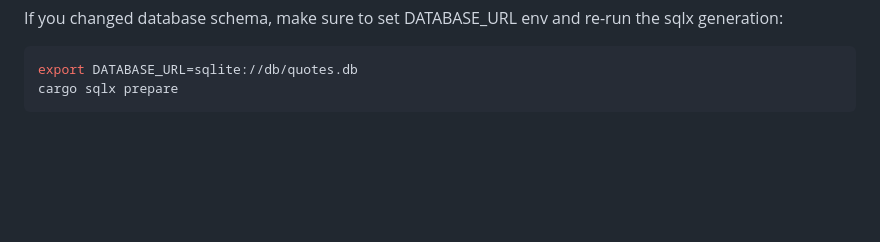
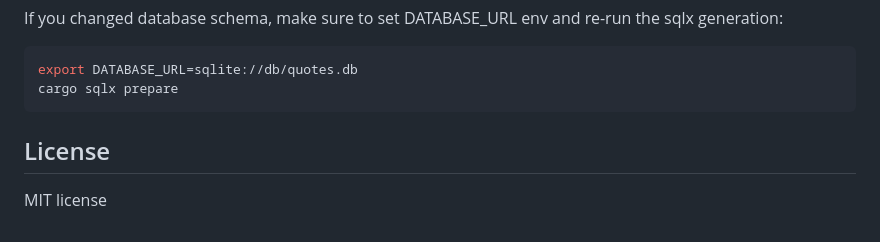
Before and after one commit to planetaska/quote-server, a Markdown page: README.md, the part around the change. Rendered like a GitHub page; blank space fills up the shorter version.

Commit message:
Update license

````diff
--- a/README.md
+++ b/README.md
@@ -210,3 +210,7 @@ If you changed database schema, make sure to set DATABASE_URL env and re-run the
 export DATABASE_URL=sqlite://db/quotes.db
 cargo sqlx prepare
 ```
+
+## License
+
+MIT license
````
